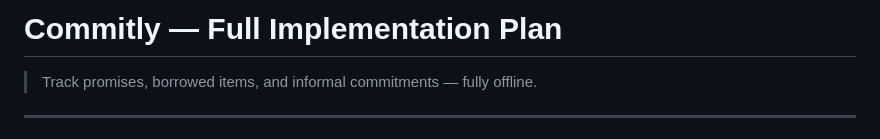
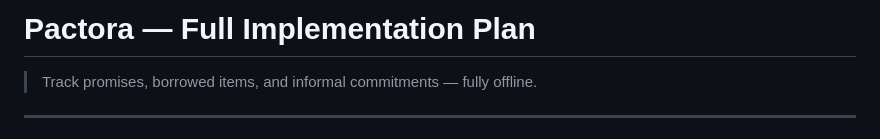
Before and after one commit to sooubh-labs/Pactora, a Markdown page: Commitly_Implementation_Plan-1.md, the part around the change. Rendered like a GitHub page.

Commit message:
Rename project from Commitly to Pactora

```diff
--- a/Commitly_Implementation_Plan-1.md
+++ b/Commitly_Implementation_Plan-1.md
@@ -1,4 +1,4 @@
-# Commitly — Full Implementation Plan
+# Pactora — Full Implementation Plan
 > Track promises, borrowed items, and informal commitments — fully offline.
 
 ---
```
